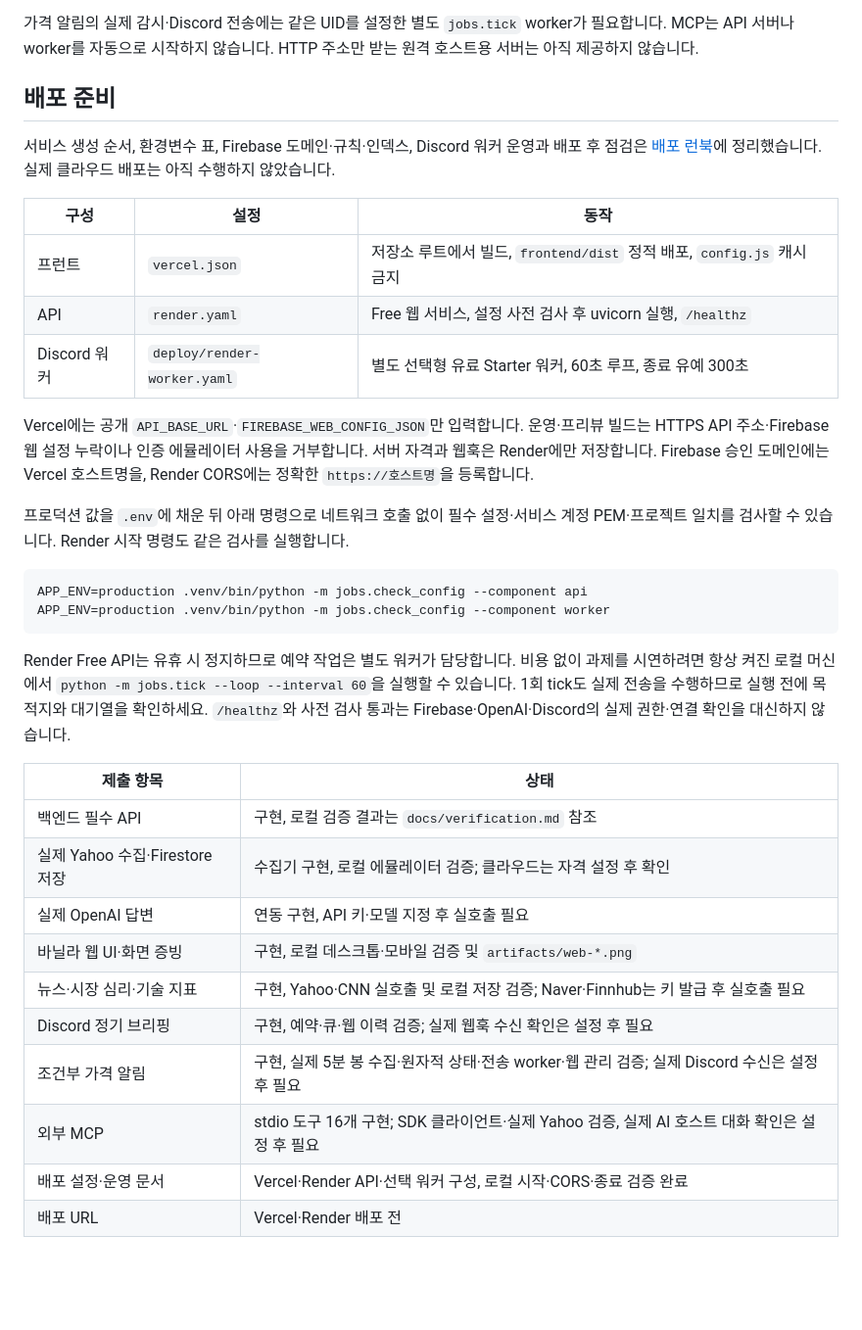
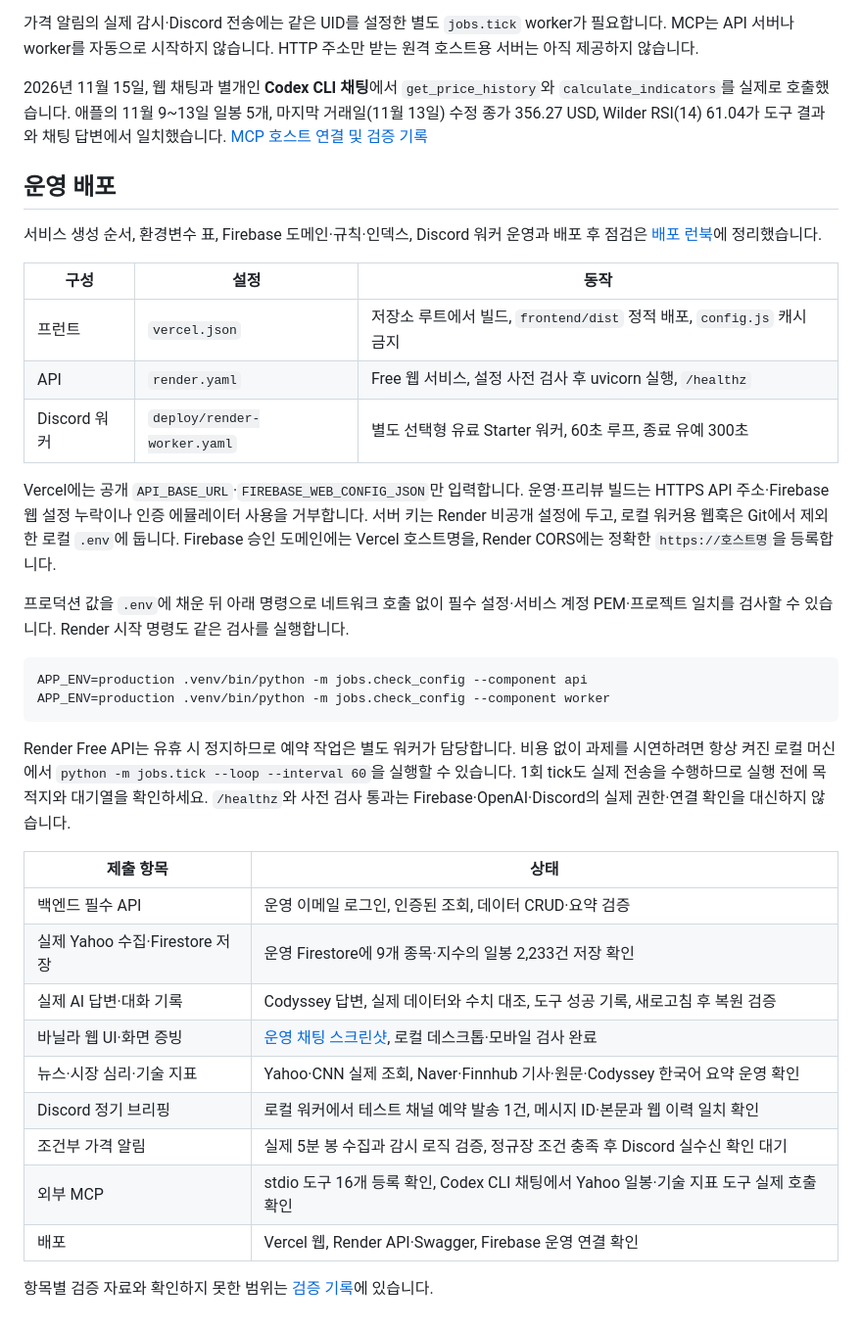
Before and after one commit to highslow1536/Codyssey-M1-2, a Markdown page: README.md, the part around one of its changes. Shown at 98% size. GitHub-like rendering; blank space fills up the shorter version.

Commit message:
docs: publish live app and MCP verification evidence

```diff
--- a/README.md
+++ b/README.md
@@ -359,9 +371,11 @@ uv sync --locked --extra dev
 
 가격 알림의 실제 감시·Discord 전송에는 같은 UID를 설정한 별도 `jobs.tick` worker가 필요합니다. MCP는 API 서버나 worker를 자동으로 시작하지 않습니다. HTTP 주소만 받는 원격 호스트용 서버는 아직 제공하지 않습니다.
 
-## 배포 준비
+2026년 11월 15일, 웹 채팅과 별개인 **Codex CLI 채팅**에서 `get_price_history`와 `calculate_indicators`를 실제로 호출했습니다. 애플의 11월 9~13일 일봉 5개, 마지막 거래일(11월 13일) 수정 종가 356.27 USD, Wilder RSI(14) 61.04가 도구 결과와 채팅 답변에서 일치했습니다. [MCP 호스트 연결 및 검증 기록](docs/mcp.md#codex-cli-채팅-검증)
 
-서비스 생성 순서, 환경변수 표, Firebase 도메인·규칙·인덱스, Discord 워커 운영과 배포 후 점검은 [배포 런북](docs/deployment.md)에 정리했습니다. 실제 클라우드 배포는 아직 수행하지 않았습니다.
+## 운영 배포
+
+서비스 생성 순서, 환경변수 표, Firebase 도메인·규칙·인덱스, Discord 워커 운영과 배포 후 점검은 [배포 런북](docs/deployment.md)에 정리했습니다.
 
 | 구성 | 설정 | 동작 |
 | --- | --- | --- |
@@ -369,7 +383,7 @@ uv sync --locked --extra dev
 | API | `render.yaml` | Free 웹 서비스, 설정 사전 검사 후 uvicorn 실행, `/healthz` |
 | Discord 워커 | `deploy/render-worker.yaml` | 별도 선택형 유료 Starter 워커, 60초 루프, 종료 유예 300초 |
 
-Vercel에는 공개 `API_BASE_URL`·`FIREBASE_WEB_CONFIG_JSON`만 입력합니다. 운영·프리뷰 빌드는 HTTPS API 주소·Firebase 웹 설정 누락이나 인증 에뮬레이터 사용을 거부합니다. 서버 자격과 웹훅은 Render에만 저장합니다. Firebase 승인 도메인에는 Vercel 호스트명을, Render CORS에는 정확한 `https://호스트명`을 등록합니다.
+Vercel에는 공개 `API_BASE_URL`·`FIREBASE_WEB_CONFIG_JSON`만 입력합니다. 운영·프리뷰 빌드는 HTTPS API 주소·Firebase 웹 설정 누락이나 인증 에뮬레이터 사용을 거부합니다. 서버 키는 Render 비공개 설정에 두고, 로컬 워커용 웹훅은 Git에서 제외한 로컬 `.env`에 둡니다. Firebase 승인 도메인에는 Vercel 호스트명을, Render CORS에는 정확한 `https://호스트명`을 등록합니다.
 
 프로덕션 값을 `.env`에 채운 뒤 아래 명령으로 네트워크 호출 없이 필수 설정·서비스 계정 PEM·프로젝트 일치를 검사할 수 있습니다. Render 시작 명령도 같은 검사를 실행합니다.
 
@@ -382,13 +396,14 @@ Render Free API는 유휴 시 정지하므로 예약 작업은 별도 워커가
 
 | 제출 항목 | 상태 |
 | --- | --- |
-| 백엔드 필수 API | 구현, 로컬 검증 결과는 `docs/verification.md` 참조 |
-| 실제 Yahoo 수집·Firestore 저장 | 수집기 구현, 로컬 에뮬레이터 검증; 클라우드는 자격 설정 후 확인 |
-| 실제 OpenAI 답변 | 연동 구현, API 키·모델 지정 후 실호출 필요 |
-| 바닐라 웹 UI·화면 증빙 | 구현, 로컬 데스크톱·모바일 검증 및 `artifacts/web-*.png` |
-| 뉴스·시장 심리·기술 지표 | 구현, Yahoo·CNN 실호출 및 로컬 저장 검증; Naver·Finnhub는 키 발급 후 실호출 필요 |
-| Discord 정기 브리핑 | 구현, 예약·큐·웹 이력 검증; 실제 웹훅 수신 확인은 설정 후 필요 |
-| 조건부 가격 알림 | 구현, 실제 5분 봉 수집·원자적 상태·전송 worker·웹 관리 검증; 실제 Discord 수신은 설정 후 필요 |
-| 외부 MCP | stdio 도구 16개 구현; SDK 클라이언트·실제 Yahoo 검증, 실제 AI 호스트 대화 확인은 설정 후 필요 |
-| 배포 설정·운영 문서 | Vercel·Render API·선택 워커 구성, 로컬 시작·CORS·종료 검증 완료 |
-| 배포 URL | Vercel·Render 배포 전 |
+| 백엔드 필수 API | 운영 이메일 로그인, 인증된 조회, 데이터 CRUD·요약 검증 |
+| 실제 Yahoo 수집·Firestore 저장 | 운영 Firestore에 9개 종목·지수의 일봉 2,233건 저장 확인 |
+| 실제 AI 답변·대화 기록 | Codyssey 답변, 실제 데이터와 수치 대조, 도구 성공 기록, 새로고침 후 복원 검증 |
+| 바닐라 웹 UI·화면 증빙 | [운영 채팅 스크린샷](docs/screenshots/production-chat.png), 로컬 데스크톱·모바일 검사 완료 |
+| 뉴스·시장 심리·기술 지표 | Yahoo·CNN 실제 조회, Naver·Finnhub 기사·원문·Codyssey 한국어 요약 운영 확인 |
+| Discord 정기 브리핑 | 로컬 워커에서 테스트 채널 예약 발송 1건, 메시지 ID·본문과 웹 이력 일치 확인 |
+| 조건부 가격 알림 | 실제 5분 봉 수집과 감시 로직 검증, 정규장 조건 충족 후 Discord 실수신 확인 대기 |
+| 외부 MCP | stdio 도구 16개 등록 확인, Codex CLI 채팅에서 Yahoo 일봉·기술 지표 도구 실제 호출 확인 |
+| 배포 | Vercel 웹, Render API·Swagger, Firebase 운영 연결 확인 |
+
+항목별 검증 자료와 확인하지 못한 범위는 [검증 기록](docs/verification.md)에 있습니다.
```
Also changed, not shown: other parts of README.md (+14 -2 lines), docs/mcp.md (+19 -0 lines), docs/verification.md (+5 -0 lines), docs/screenshots/production-chat.png (added).
